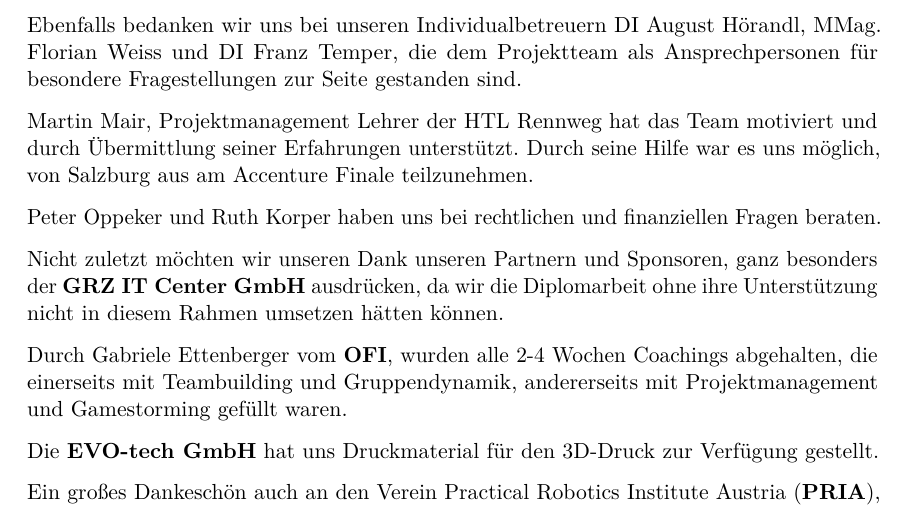
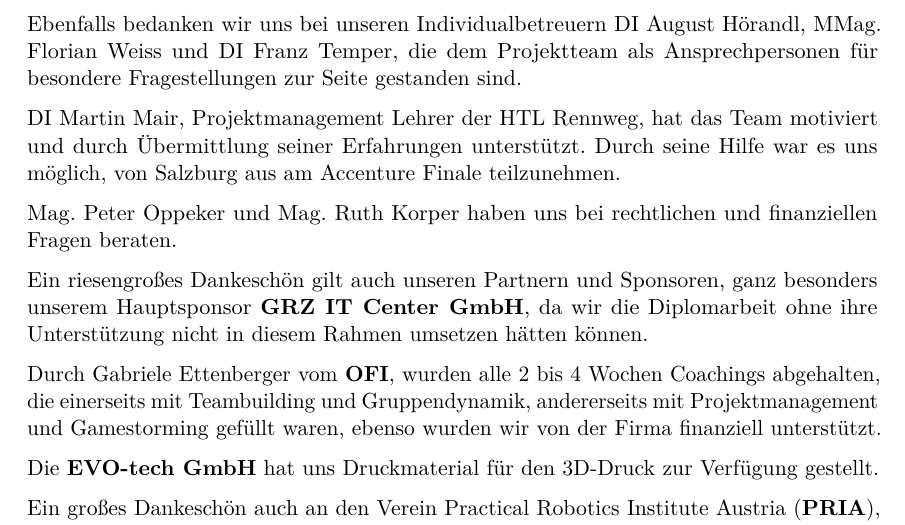
Before and after one commit to hoveringsteward/hovibook_v2, a LaTeX thesis (diplomarbeit.tex): part of page 11 of 175, cut so that both start at the same text. Compiled offline with pdfLaTeX.

Commit message:
filEzilla und danksagung

```diff
--- a/diplomarbeit.tex
+++ b/diplomarbeit.tex
@@ -380,15 +378,14 @@
 DI Franz Temper, die dem Projektteam als Ansprechpersonen für besondere Fragestellungen zur Seite gestanden
 sind.
 
-Martin Mair, Projektmanagement Lehrer der HTL Rennweg hat das Team motiviert und durch Übermittlung seiner Erfahrungen unterstützt. Durch seine Hilfe war es uns möglich, von Salzburg aus am Accenture Finale teilzunehmen.
+DI Martin Mair, Projektmanagement Lehrer der HTL Rennweg, hat das Team motiviert und durch Übermittlung seiner Erfahrungen unterstützt. Durch seine Hilfe war es uns möglich, von Salzburg aus am Accenture Finale teilzunehmen.
 
-Peter Oppeker und Ruth Korper haben uns bei rechtlichen und finanziellen Fragen beraten.
+Mag. Peter Oppeker und Mag. Ruth Korper haben uns bei rechtlichen und finanziellen Fragen beraten.
 
 
-Nicht zuletzt möchten wir unseren Dank unseren Partnern und Sponsoren, ganz besonders der \textbf{GRZ IT Center GmbH}
-ausdrücken, da wir die Diplomarbeit ohne ihre Unterstützung nicht in diesem Rahmen umsetzen hätten können.
+Ein riesengroßes Dankeschön gilt auch unseren Partnern und Sponsoren, ganz besonders unserem Hauptsponsor \textbf{GRZ IT Center GmbH}, da wir die Diplomarbeit ohne ihre Unterstützung nicht in diesem Rahmen umsetzen hätten können.
 
-Durch Gabriele Ettenberger vom \textbf{OFI}, wurden alle 2-4 Wochen Coachings abgehalten, die einerseits mit Teambuilding und Gruppendynamik, andererseits mit Projektmanagement und Gamestorming gefüllt waren.
+Durch Gabriele Ettenberger vom \textbf{OFI}, wurden alle 2 bis 4 Wochen Coachings abgehalten, die einerseits mit Teambuilding und Gruppendynamik, andererseits mit Projektmanagement und Gamestorming gefüllt waren, ebenso wurden wir von der Firma finanziell unterstützt.
 
 Die \textbf{EVO-tech GmbH} hat uns Druckmaterial für den 3D-Druck zur Verfügung gestellt.
 
```
Also changed, not shown: diplom.bib (+2 -2 lines), diplomarbeit.tex (10 more changed lines).
